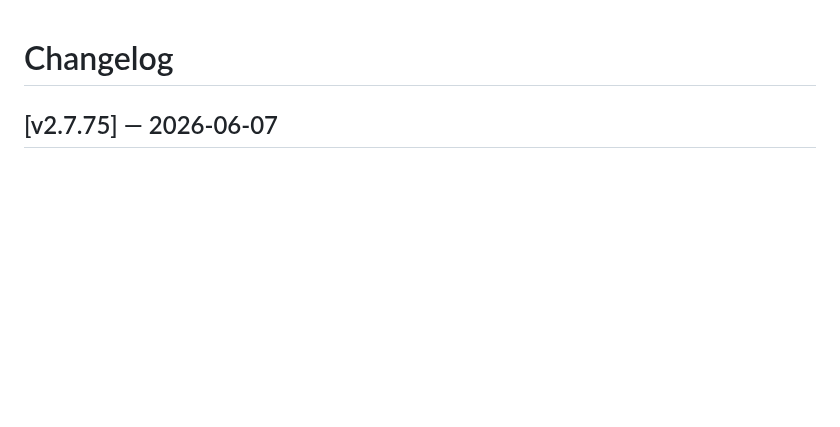
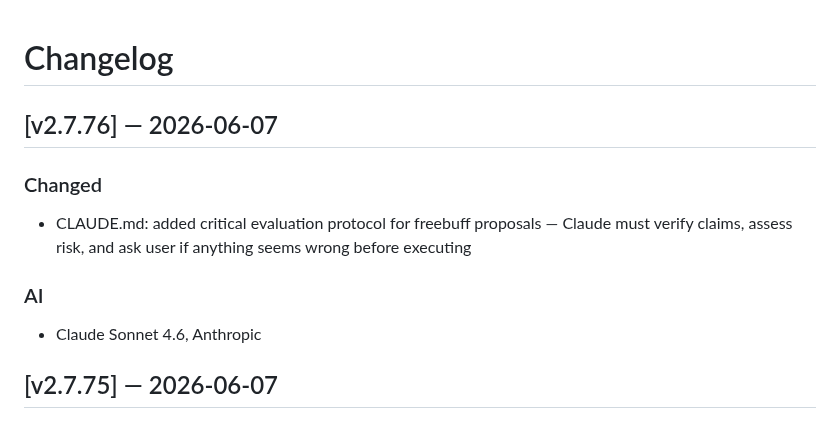
Before and after one commit to pacdavid1/buell-xb12x-logger, a Markdown page: CHANGELOG.md, the part around the change. Rendered like a GitHub page; blank space fills up the shorter version.

```diff
--- a/CHANGELOG.md
+++ b/CHANGELOG.md
@@ -20,6 +20,12 @@
        ls /home/pi/buell/fix_*.py && rm /home/pi/buell/fix_*.py
      Never commit fix_*.py files to the repo — they are temporary patch scripts.
 PROMPT_END -->
+
+## [v2.7.76] — 2026-06-07
+### Changed
+- CLAUDE.md: added critical evaluation protocol for freebuff proposals — Claude must verify claims, assess risk, and ask user if anything seems wrong before executing
+### AI
+- Claude Sonnet 4.6, Anthropic
 
 ## [v2.7.75] — 2026-06-07
 ### Added
```
Also changed, not shown: CLAUDE.md (+23 -0 lines).
